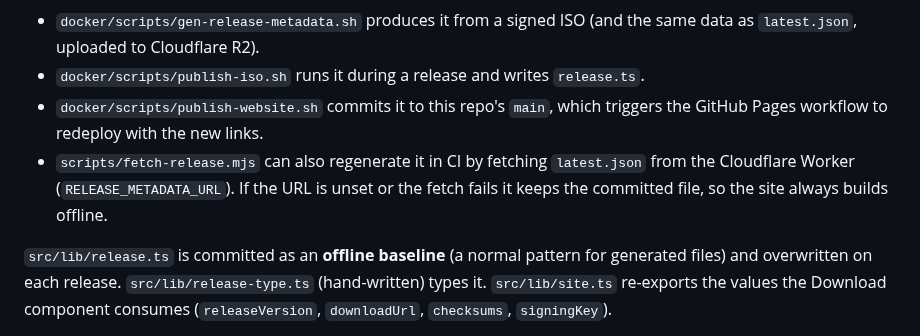
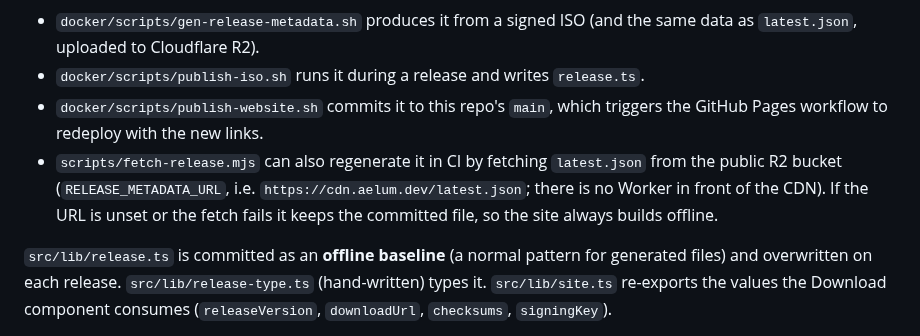
Before and after one commit to aelum-dev/website, a Markdown page: AGENTS.md, the part around the change. Rendered like a GitHub page.

```diff
--- a/AGENTS.md
+++ b/AGENTS.md
@@ -215,7 +215,8 @@ hand:
 - `docker/scripts/publish-website.sh` commits it to this repo's `main`, which
   triggers the GitHub Pages workflow to redeploy with the new links.
 - `scripts/fetch-release.mjs` can also regenerate it in CI by fetching `latest.json`
-  from the Cloudflare Worker (`RELEASE_METADATA_URL`). If the URL is unset or the
+  from the public R2 bucket (`RELEASE_METADATA_URL`, i.e. `https://cdn.aelum.dev/latest.json`;
+  there is no Worker in front of the CDN). If the URL is unset or the
   fetch fails it keeps the committed file, so the site always builds offline.
 
 `src/lib/release.ts` is committed as an **offline baseline** (a normal pattern for
```
Also changed, not shown: README.md (+2 -2 lines), public/og-image.png, 16 other files.
